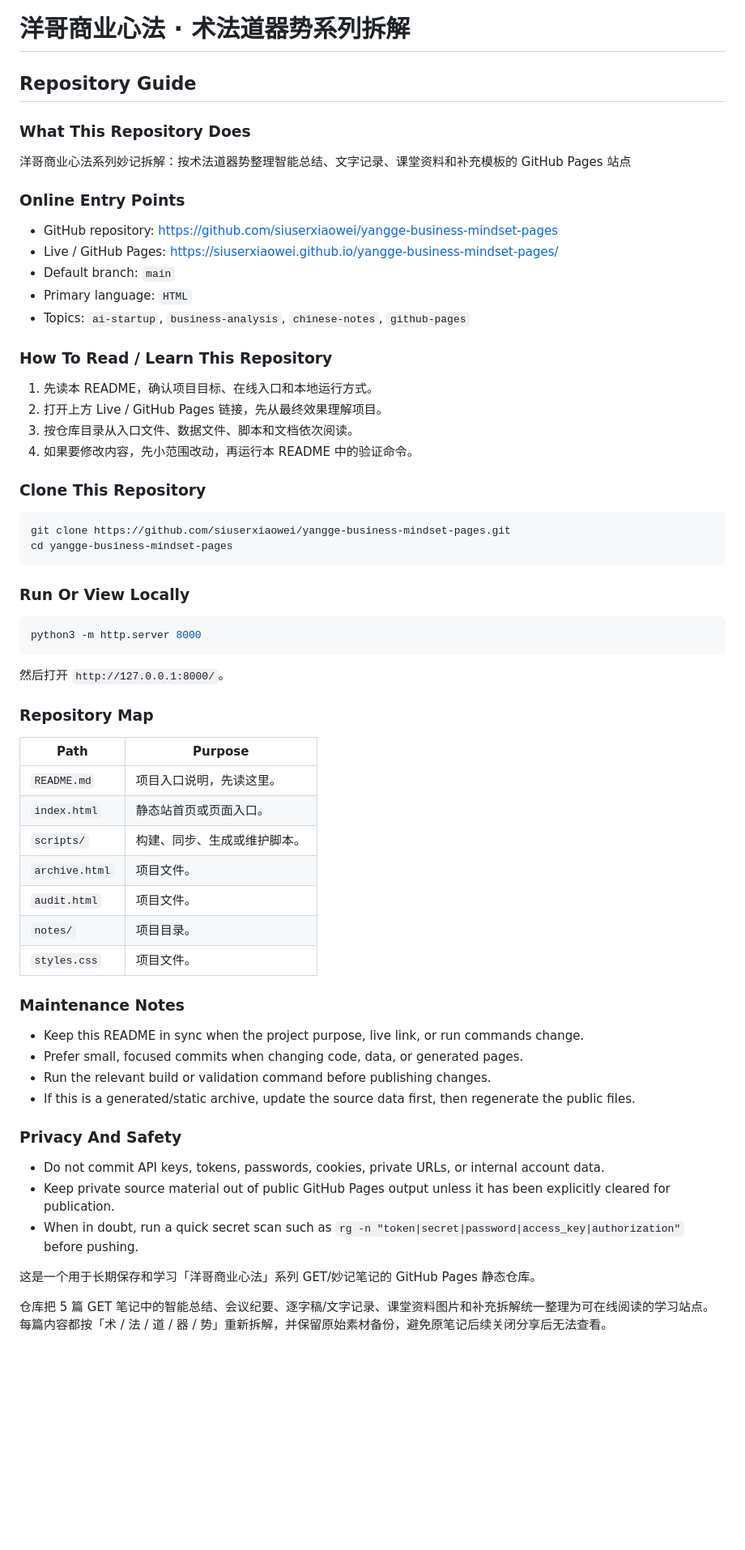
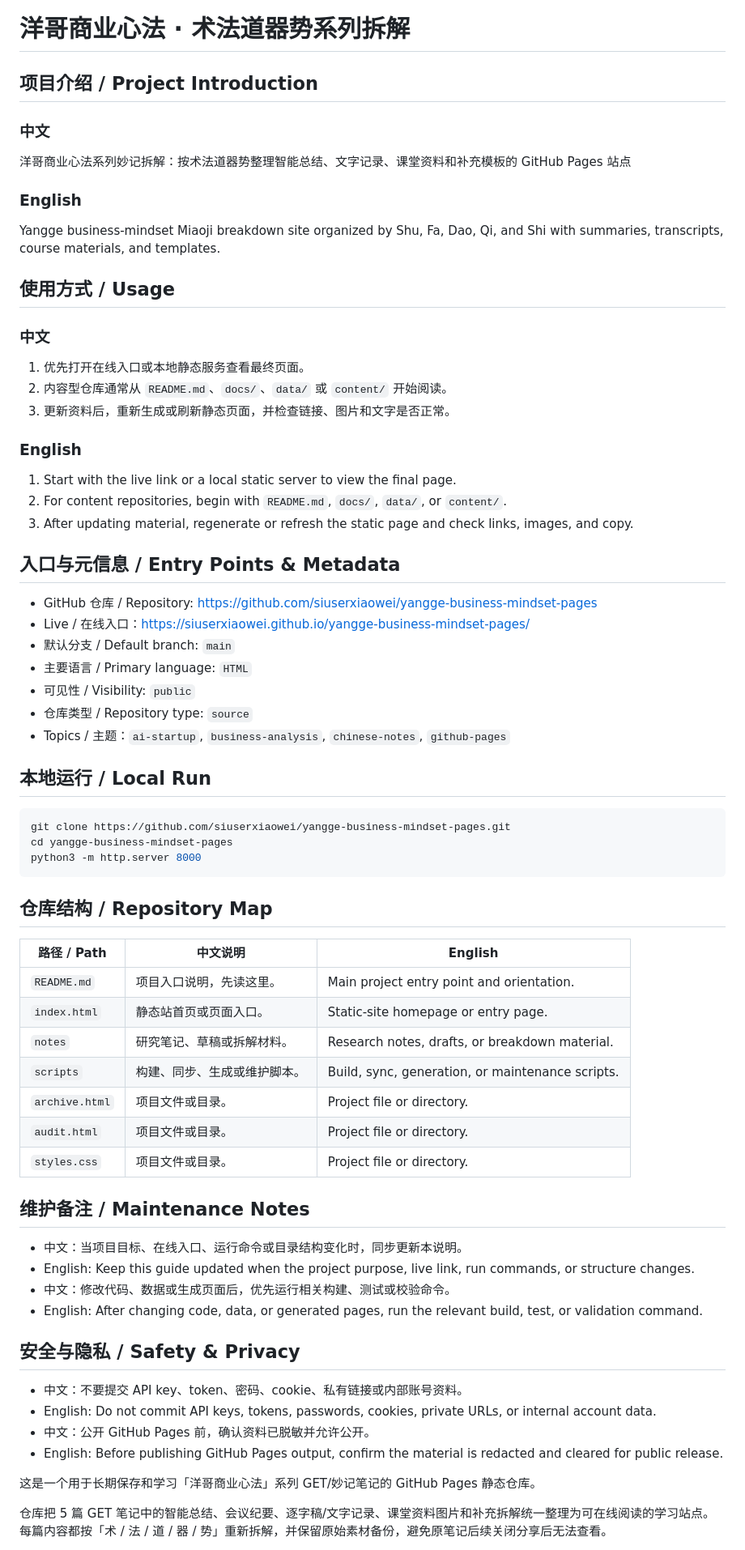
Before and after one commit to siuserxiaowei/yangge-business-mindset-pages, a Markdown page: README.md, the part around the change. Shown at 81% size. Rendered like a GitHub page; blank space fills up the shorter version.

Commit message:
docs: add bilingual project guide

````diff
--- a/README.md
+++ b/README.md
@@ -1,67 +1,72 @@
 # 洋哥商业心法 · 术法道器势系列拆解
 
 <!-- SIUSER-REPO-GUIDE:START -->
-## Repository Guide
+## 项目介绍 / Project Introduction
 
-### What This Repository Does
-
+### 中文
 洋哥商业心法系列妙记拆解：按术法道器势整理智能总结、文字记录、课堂资料和补充模板的 GitHub Pages 站点
 
-### Online Entry Points
+### English
+Yangge business-mindset Miaoji breakdown site organized by Shu, Fa, Dao, Qi, and Shi with summaries, transcripts, course materials, and templates.
 
-- GitHub repository: https://github.com/siuserxiaowei/yangge-business-mindset-pages
-- Live / GitHub Pages: https://siuserxiaowei.github.io/yangge-business-mindset-pages/
-- Default branch: `main`
-- Primary language: `HTML`
-- Topics: `ai-startup`, `business-analysis`, `chinese-notes`, `github-pages`
+## 使用方式 / Usage
 
-### How To Read / Learn This Repository
+### 中文
+1. 优先打开在线入口或本地静态服务查看最终页面。
+2. 内容型仓库通常从 `README.md`、`docs/`、`data/` 或 `content/` 开始阅读。
+3. 更新资料后，重新生成或刷新静态页面，并检查链接、图片和文字是否正常。
 
-1. 先读本 README，确认项目目标、在线入口和本地运行方式。
-2. 打开上方 Live / GitHub Pages 链接，先从最终效果理解项目。
-3. 按仓库目录从入口文件、数据文件、脚本和文档依次阅读。
-4. 如果要修改内容，先小范围改动，再运行本 README 中的验证命令。
+### English
+1. Start with the live link or a local static server to view the final page.
+2. For content repositories, begin with `README.md`, `docs/`, `data/`, or `content/`.
+3. After updating material, regenerate or refresh the static page and check links, images, and copy.
 
-### Clone This Repository
+## 入口与元信息 / Entry Points & Metadata
+
+- GitHub 仓库 / Repository: https://github.com/siuserxiaowei/yangge-business-mindset-pages
+- Live / 在线入口：https://siuserxiaowei.github.io/yangge-business-mindset-pages/
+- 默认分支 / Default branch: `main`
+- 主要语言 / Primary language: `HTML`
+- 可见性 / Visibility: `public`
+- 仓库类型 / Repository type: `source`
+- Topics / 主题：`ai-startup`, `business-analysis`, `chinese-notes`, `github-pages`
+
+## 本地运行 / Local Run
 
 ```bash
 git clone https://github.com/siuserxiaowei/yangge-business-mindset-pages.git
 cd yangge-business-mindset-pages
-```
-
-### Run Or View Locally
-
-```bash
 python3 -m http.server 8000
 ```
 
-然后打开 `http://127.0.0.1:8000/`。
+## 仓库结构 / Repository Map
 
-### Repository Map
+| 路径 / Path | 中文说明 | English |
+| --- | --- | --- |
+| `README.md` | 项目入口说明，先读这里。 | Main project entry point and orientation. |
+| `index.html` | 静态站首页或页面入口。 | Static-site homepage or entry page. |
+| `notes` | 研究笔记、草稿或拆解材料。 | Research notes, drafts, or breakdown material. |
+| `scripts` | 构建、同步、生成或维护脚本。 | Build, sync, generation, or maintenance scripts. |
+| `archive.html` | 项目文件或目录。 | Project file or directory. |
+| `audit.html` | 项目文件或目录。 | Project file or directory. |
+| `styles.css` | 项目文件或目录。 | Project file or directory. |
 
-| Path | Purpose |
-| --- | --- |
-| `README.md` | 项目入口说明，先读这里。 |
-| `index.html` | 静态站首页或页面入口。 |
-| `scripts/` | 构建、同步、生成或维护脚本。 |
-| `archive.html` | 项目文件。 |
-| `audit.html` | 项目文件。 |
-| `notes/` | 项目目录。 |
-| `styles.css` | 项目文件。 |
+## 维护备注 / Maintenance Notes
 
-### Maintenance Notes
+- 中文：当项目目标、在线入口、运行命令或目录结构变化时，同步更新本说明。
+- English: Keep this guide updated when the project purpose, live link, run commands, or structure changes.
+- 中文：修改代码、数据或生成页面后，优先运行相关构建、测试或校验命令。
+- English: After changing code, data, or generated pages, run the relevant build, test, or validation command.
 
-- Keep this README in sync when the project purpose, live link, or run commands change.
-- Prefer small, focused commits when changing code, data, or generated pages.
-- Run the relevant build or validation command before publishing changes.
-- If this is a generated/static archive, update the source data first, then regenerate the public files.
+## 安全与隐私 / Safety & Privacy
 
-### Privacy And Safety
+- 中文：不要提交 API key、token、密码、cookie、私有链接或内部账号资料。
+- English: Do not commit API keys, tokens, passwords, cookies, private URLs, or internal account data.
+- 中文：公开 GitHub Pages 前，确认资料已脱敏并允许公开。
+- English: Before publishing GitHub Pages output, confirm the material is redacted and cleared for public release.
+<!-- SIUSER-REPO-GUIDE:END -->
 
-- Do not commit API keys, tokens, passwords, cookies, private URLs, or internal account data.
-- Keep private source material out of public GitHub Pages output unless it has been explicitly cleared for publication.
-- When in doubt, run a quick secret scan such as `rg -n "token|secret|password|access_key|authorization"` before pushing.
-<!-- SIUSER-REPO-GUIDE:END -->
+
 
 这是一个用于长期保存和学习「洋哥商业心法」系列 GET/妙记笔记的 GitHub Pages 静态仓库。
 
````
